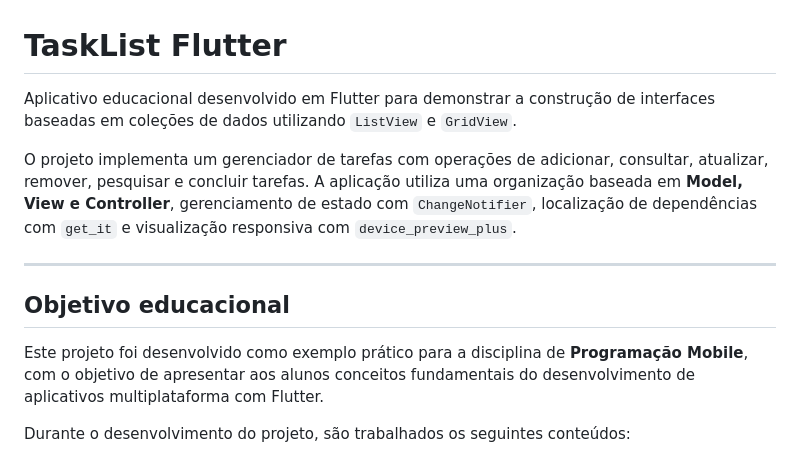
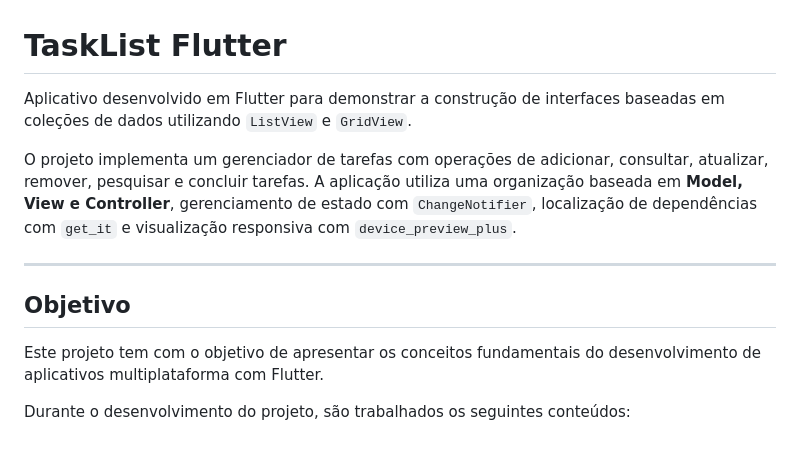
Before and after one commit to rodrigoplotze/flutter_listview_gridview, a Markdown page: README.md, the part around the change. GitHub-like rendering.

Commit message:
Update README to clarify project goals
Refine project description and educational objective.

```diff
--- a/README.md
+++ b/README.md
@@ -1,14 +1,14 @@
 # TaskList Flutter
 
-Aplicativo educacional desenvolvido em Flutter para demonstrar a construção de interfaces baseadas em coleções de dados utilizando `ListView` e `GridView`.
+Aplicativo desenvolvido em Flutter para demonstrar a construção de interfaces baseadas em coleções de dados utilizando `ListView` e `GridView`.
 
 O projeto implementa um gerenciador de tarefas com operações de adicionar, consultar, atualizar, remover, pesquisar e concluir tarefas. A aplicação utiliza uma organização baseada em **Model, View e Controller**, gerenciamento de estado com `ChangeNotifier`, localização de dependências com `get_it` e visualização responsiva com `device_preview_plus`.
 
 ---
 
-## Objetivo educacional
+## Objetivo
 
-Este projeto foi desenvolvido como exemplo prático para a disciplina de **Programação Mobile**, com o objetivo de apresentar aos alunos conceitos fundamentais do desenvolvimento de aplicativos multiplataforma com Flutter.
+Este projeto tem com o objetivo de apresentar os conceitos fundamentais do desenvolvimento de aplicativos multiplataforma com Flutter.
 
 Durante o desenvolvimento do projeto, são trabalhados os seguintes conteúdos:
 
```
